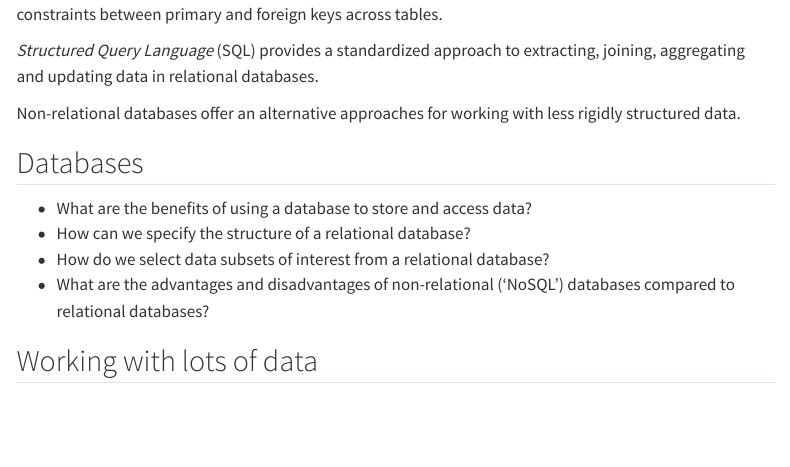
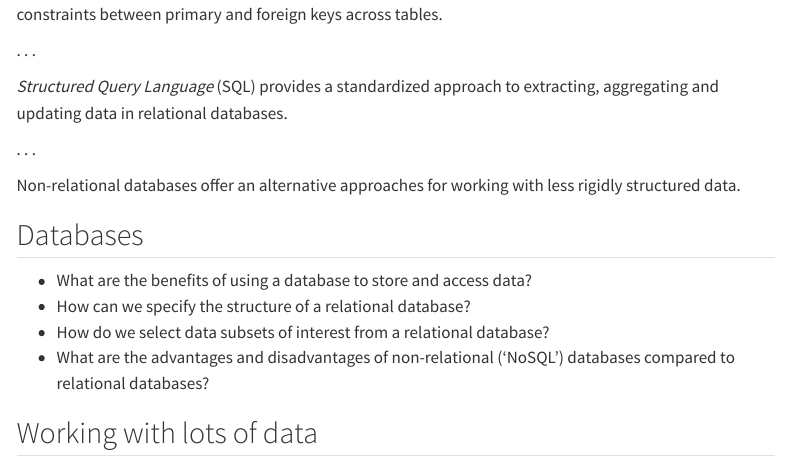
Before and after one commit to UCL/mlbd-lectures, a Quarto document (lectures/RevisionLecture.qmd): the page in a window 1100 px wide, from 1290 px down. Rendered offline with R 4.5, knitr and Pandoc in place of Quarto, with nearby package versions; menus at the side of the page are left out.

Commit message:
Revert "Tweak slide formatting"
This reverts commit 579284b91f2ff2116cba4628d0e7f932635cbea3.

```diff
--- a/lectures/RevisionLecture.qmd
+++ b/lectures/RevisionLecture.qmd
@@ -106,7 +105,10 @@ erDiagram
 _Relational databases_ store data in tables with columns with fixed names and types and relational constraints between primary and foreign keys across tables.
 
-_Structured Query Language_ (SQL) provides a standardized approach to extracting, joining, aggregating and updating data in relational databases.
-:::
+. . .
+
+_Structured Query Language_ (SQL) provides a standardized approach to extracting, aggregating and updating data in relational databases.
+
+. . .
 
 Non-relational databases offer an alternative approaches for working with less rigidly structured data.
 
```
Also changed, not shown: lectures/RevisionLecture.qmd (1 more changed lines).
